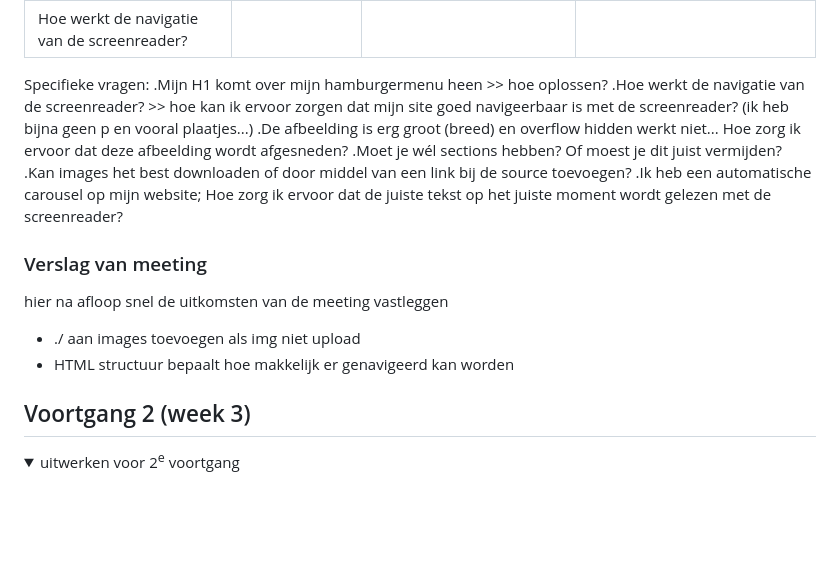
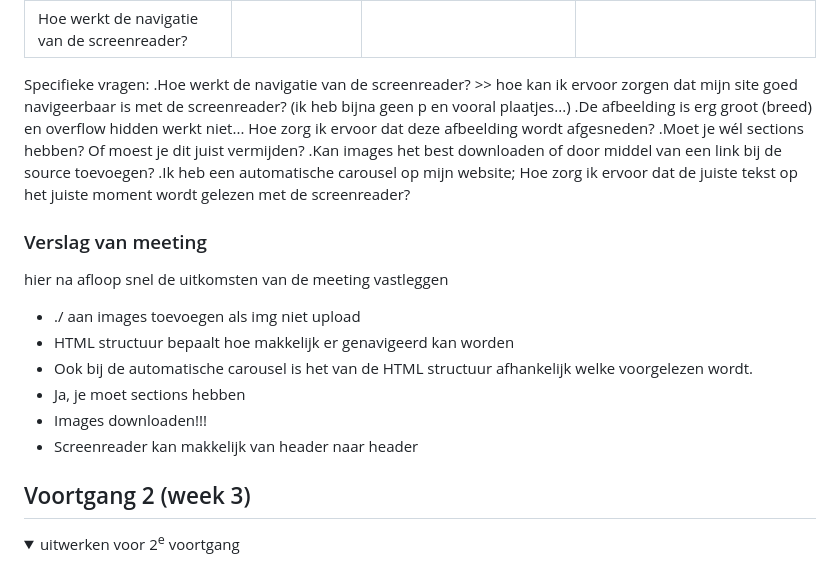
Before and after one commit to misama17/FvD, a Markdown page: README.md, the part around the change. GitHub-like rendering; folded sections open; blank space fills up the shorter version.

```diff
--- a/README.md
+++ b/README.md
@@ -112,7 +112,6 @@ Nb. Door *open* toe te voegen aan een *details* element kun je deze standaard op
   | Hoe werkt de navigatie van de screenreader?             |
 
 Specifieke vragen:
-.Mijn H1 komt over mijn hamburgermenu heen >> hoe oplossen?
 .Hoe werkt de navigatie van de screenreader? >> hoe kan ik ervoor zorgen dat mijn site goed navigeerbaar is met de screenreader? (ik heb bijna geen p en vooral plaatjes...)
 .De afbeelding is erg groot (breed) en overflow hidden werkt niet... Hoe zorg ik ervoor dat deze afbeelding wordt afgesneden?
 .Moet je wél sections hebben? Of moest je dit juist vermijden?
@@ -124,6 +123,10 @@ Specifieke vragen:
 
   - ./ aan images toevoegen als img niet upload
   - HTML structuur bepaalt hoe makkelijk er genavigeerd kan worden
+  - Ook bij de automatische carousel is het van de HTML structuur afhankelijk welke voorgelezen wordt.
+  - Ja, je moet sections hebben
+  - Images downloaden!!!
+  - Screenreader kan makkelijk van header naar header
 
 </details>
 
```
